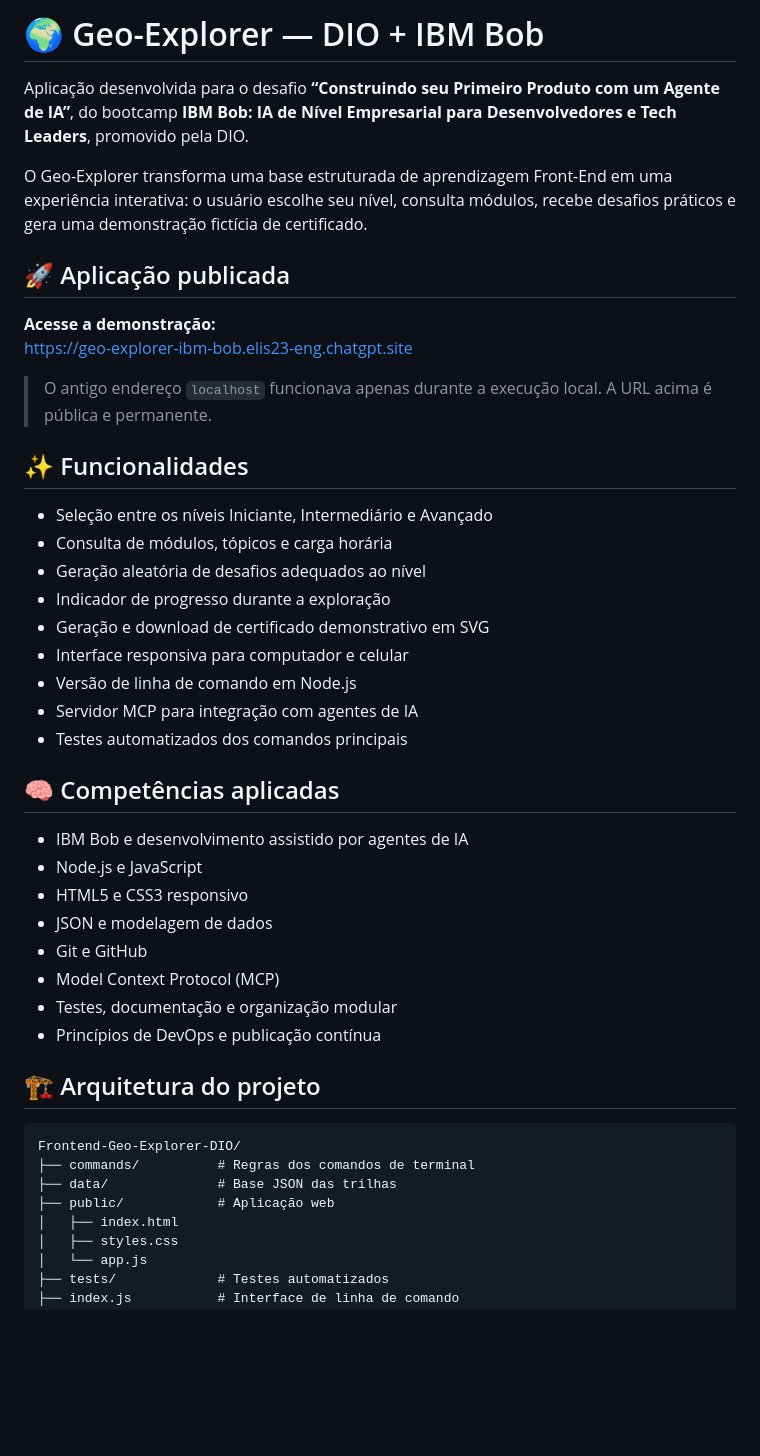
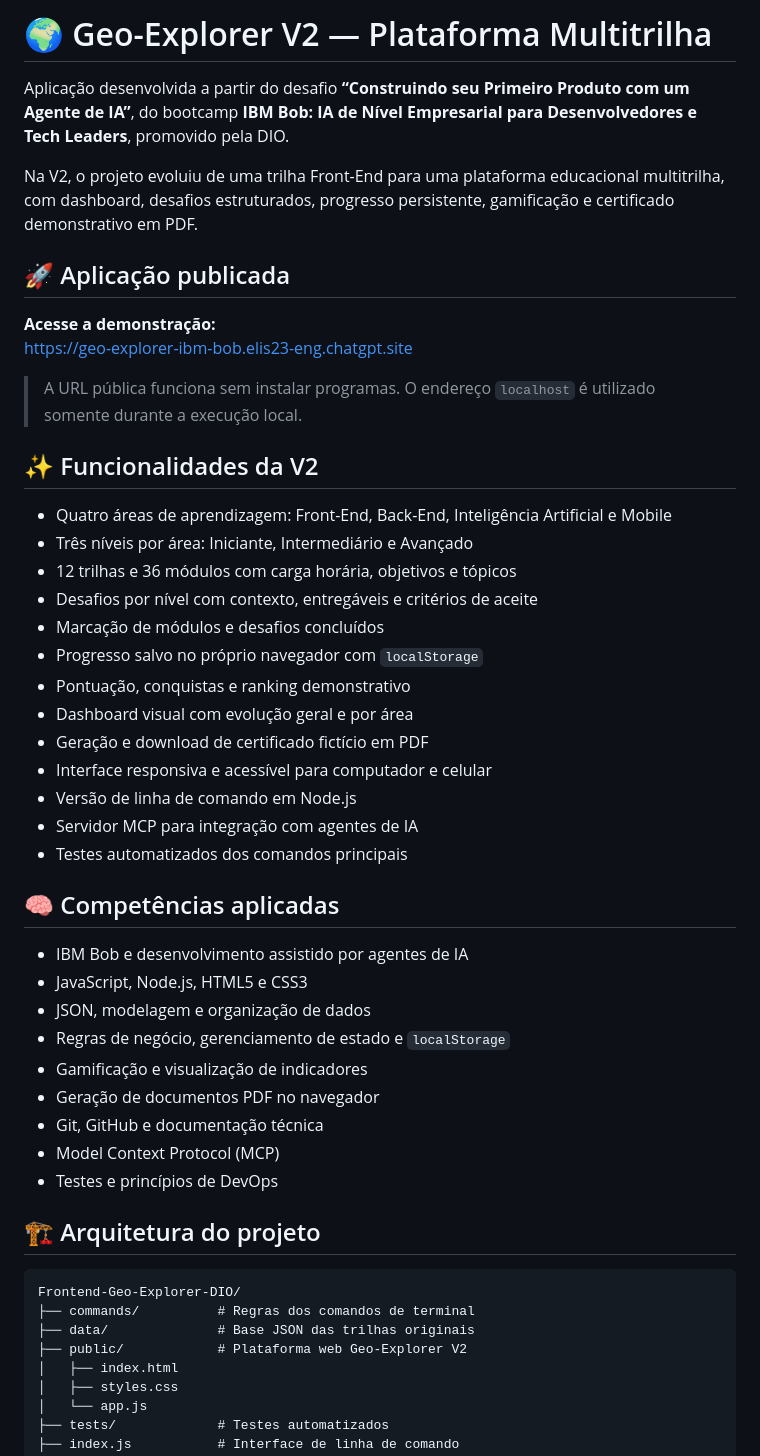
Before and after one commit to elis23eng-glitch/Frontend-Geo-Explorer-DIO, a Markdown page: README.md, the part around one of its changes. Rendered like a GitHub page; blank space fills up the shorter version.

Commit message:
Documenta funcionalidades do Geo-Explorer V2

````diff
--- a/README.md
+++ b/README.md
@@ -1,24 +1,28 @@
-# 🌍 Geo-Explorer — DIO + IBM Bob
+# 🌍 Geo-Explorer V2 — Plataforma Multitrilha
 
-Aplicação desenvolvida para o desafio **“Construindo seu Primeiro Produto com um Agente de IA”**, do bootcamp **IBM Bob: IA de Nível Empresarial para Desenvolvedores e Tech Leaders**, promovido pela DIO.
+Aplicação desenvolvida a partir do desafio **“Construindo seu Primeiro Produto com um Agente de IA”**, do bootcamp **IBM Bob: IA de Nível Empresarial para Desenvolvedores e Tech Leaders**, promovido pela DIO.
 
-O Geo-Explorer transforma uma base estruturada de aprendizagem Front-End em uma experiência interativa: o usuário escolhe seu nível, consulta módulos, recebe desafios práticos e gera uma demonstração fictícia de certificado.
+Na V2, o projeto evoluiu de uma trilha Front-End para uma plataforma educacional multitrilha, com dashboard, desafios estruturados, progresso persistente, gamificação e certificado demonstrativo em PDF.
 
 ## 🚀 Aplicação publicada
 
 **Acesse a demonstração:**
 https://geo-explorer-ibm-bob.elis23-eng.chatgpt.site
 
-> O antigo endereço `localhost` funcionava apenas durante a execução local. A URL acima é pública e permanente.
+> A URL pública funciona sem instalar programas. O endereço `localhost` é utilizado somente durante a execução local.
 
-## ✨ Funcionalidades
+## ✨ Funcionalidades da V2
 
-- Seleção entre os níveis Iniciante, Intermediário e Avançado
-- Consulta de módulos, tópicos e carga horária
-- Geração aleatória de desafios adequados ao nível
-- Indicador de progresso durante a exploração
-- Geração e download de certificado demonstrativo em SVG
-- Interface responsiva para computador e celular
+- Quatro áreas de aprendizagem: Front-End, Back-End, Inteligência Artificial e Mobile
+- Três níveis por área: Iniciante, Intermediário e Avançado
+- 12 trilhas e 36 módulos com carga horária, objetivos e tópicos
+- Desafios por nível com contexto, entregáveis e critérios de aceite
+- Marcação de módulos e desafios concluídos
+- Progresso salvo no próprio navegador com `localStorage`
+- Pontuação, conquistas e ranking demonstrativo
+- Dashboard visual com evolução geral e por área
+- Geração e download de certificado fictício em PDF
+- Interface responsiva e acessível para computador e celular
 - Versão de linha de comando em Node.js
 - Servidor MCP para integração com agentes de IA
 - Testes automatizados dos comandos principais
@@ -26,21 +30,22 @@ https://geo-explorer-ibm-bob.elis23-eng.chatgpt.site
 ## 🧠 Competências aplicadas
 
 - IBM Bob e desenvolvimento assistido por agentes de IA
-- Node.js e JavaScript
-- HTML5 e CSS3 responsivo
-- JSON e modelagem de dados
-- Git e GitHub
+- JavaScript, Node.js, HTML5 e CSS3
+- JSON, modelagem e organização de dados
+- Regras de negócio, gerenciamento de estado e `localStorage`
+- Gamificação e visualização de indicadores
+- Geração de documentos PDF no navegador
+- Git, GitHub e documentação técnica
 - Model Context Protocol (MCP)
-- Testes, documentação e organização modular
-- Princípios de DevOps e publicação contínua
+- Testes e princípios de DevOps
 
 ## 🏗️ Arquitetura do projeto
 
 ```text
 Frontend-Geo-Explorer-DIO/
 ├── commands/          # Regras dos comandos de terminal
-├── data/              # Base JSON das trilhas
-├── public/            # Aplicação web
+├── data/              # Base JSON das trilhas originais
+├── public/            # Plataforma web Geo-Explorer V2
 │   ├── index.html
 │   ├── styles.css
 │   └── app.js
````
Also changed, not shown: other parts of README.md (+15 -16 lines).
